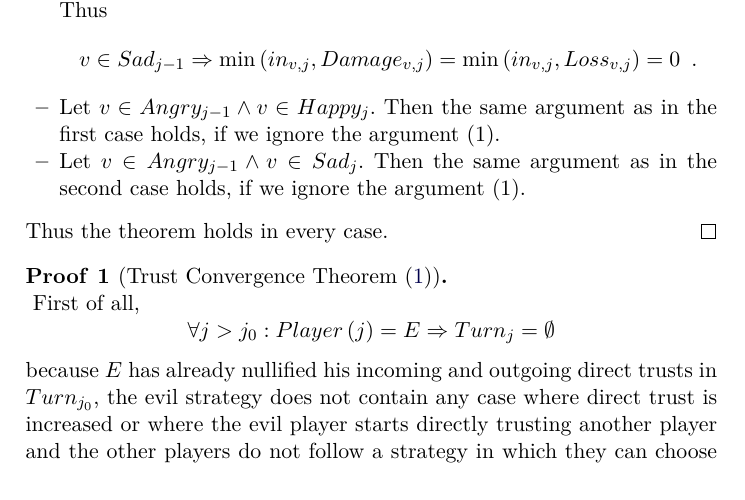
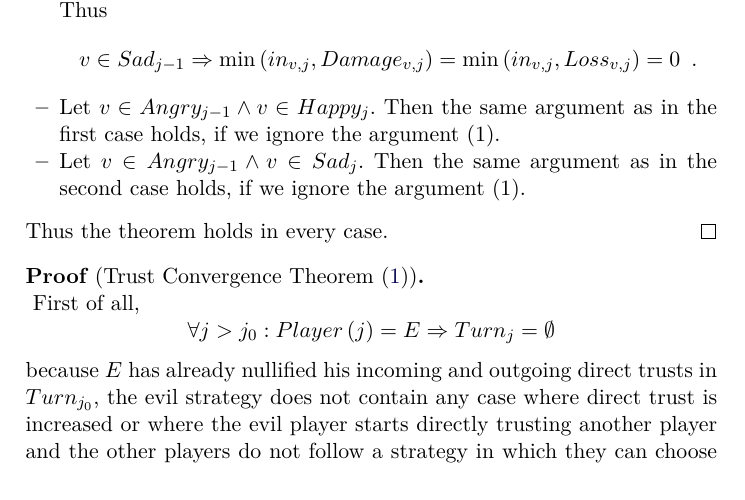
Before and after one commit to decrypto-org/TrustIsRisk, a LaTeX thesis (fc17.tex): part of page 18 of 30, cut so that both start at the same text. Compiled offline with pdfLaTeX.

Commit message:
remove sepproof numbering

```diff
--- a/fc17.tex
+++ b/fc17.tex
@@ -63,7 +63,7 @@
 \makeatother
 
 \theoremstyle{definition}
-\newtheorem{sepproof}{Proof}
+\newtheorem*{sepproof}{Proof}
 
 \pagestyle{plain}
 
```
Also changed, not shown: fc17.pdf.
